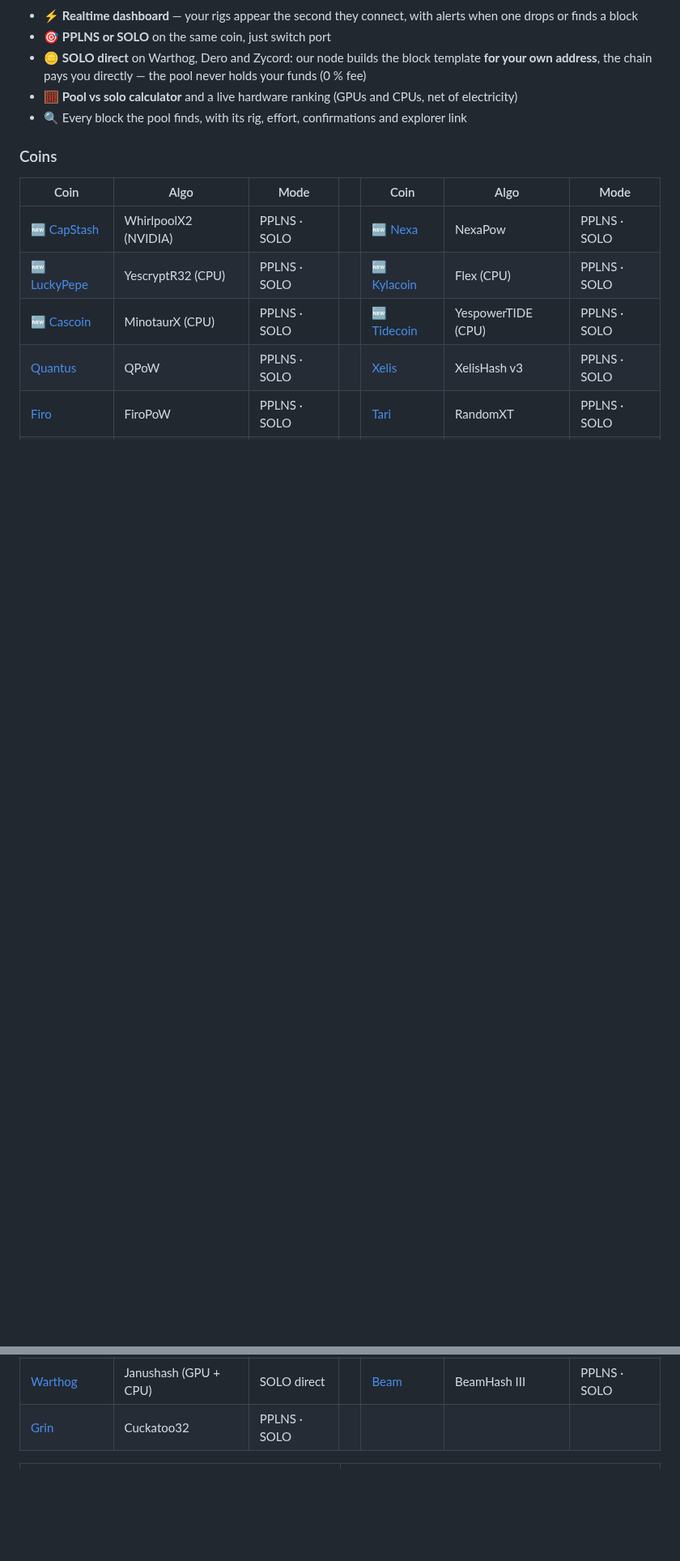
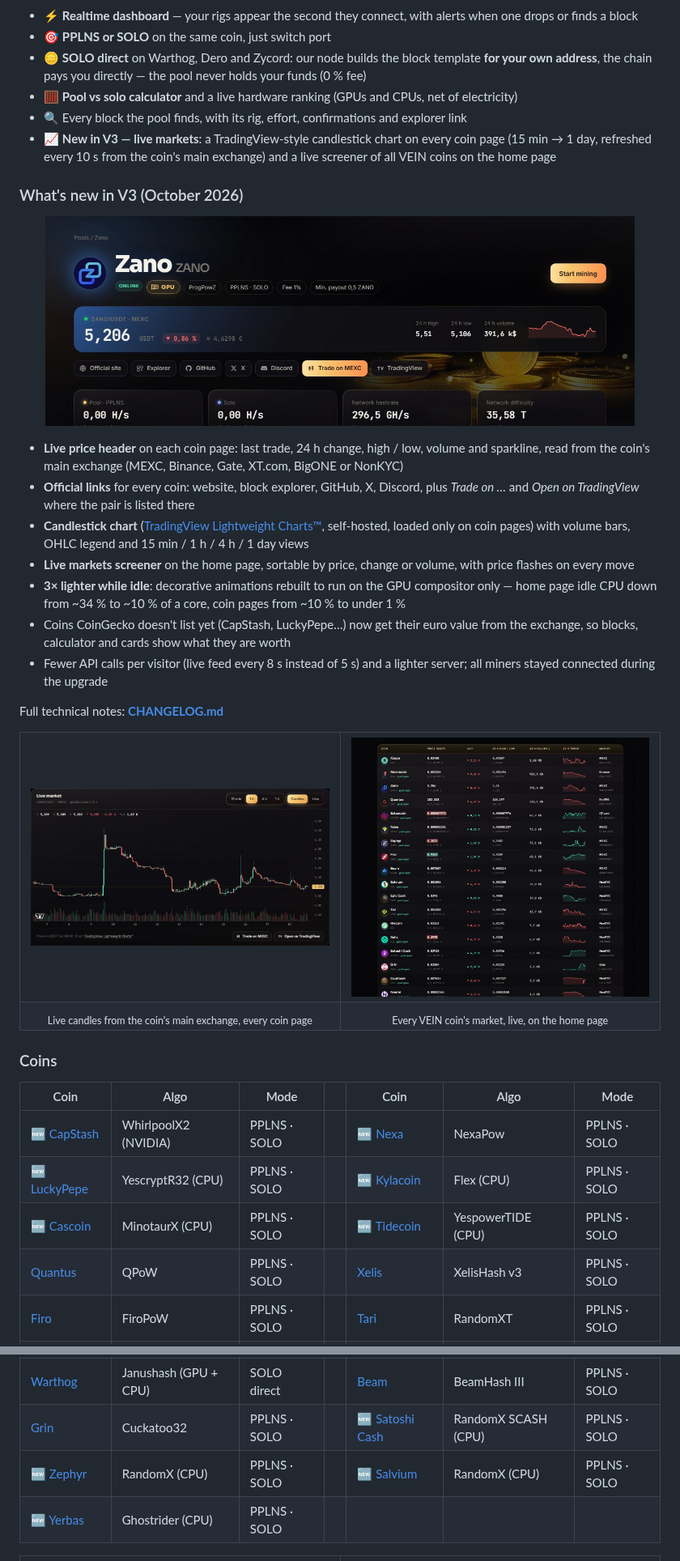
Before and after one commit to veinpool/veinpool, a Markdown page: README.md, 2 parts joined by grey strips. Shown at 81% size. Drawn GitHub-style; pictures changed too: assets/site-coin-header.jpg (added), assets/site-live-markets.jpg (added), assets/site-market-chart.jpg (added); blank space fills up the shorter version.

```diff
--- a/README.md
+++ b/README.md
@@ -19,6 +19,32 @@
 - 🪙 **SOLO direct** on Warthog, Dero and Zycord: our node builds the block template **for your own address**, the chain pays you directly — the pool never holds your funds (0 % fee)
 - 🧮 **Pool vs solo calculator** and a live hardware ranking (GPUs and CPUs, net of electricity)
 - 🔍 Every block the pool finds, with its rig, effort, confirmations and explorer link
+- 📈 **New in V3 — live markets**: a TradingView-style candlestick chart on every coin page (15 min → 1 day, refreshed every 10 s from the coin's main exchange) and a live screener of all VEIN coins on the home page
+
+### What's new in V3 (October 2026)
+
+<p align="center"><a href="https://veinpool.fr/coin/zano?lang=en"><img src="assets/site-coin-header.jpg" alt="Coin page V3: live exchange price, 24 h high / low / volume, official links" width="92%"></a></p>
+
+- **Live price header** on each coin page: last trade, 24 h change, high / low, volume and sparkline, read from the coin's main exchange (MEXC, Binance, Gate, XT.com, BigONE or NonKYC)
+- **Official links** for every coin: website, block explorer, GitHub, X, Discord, plus *Trade on …* and *Open on TradingView* where the pair is listed there
+- **Candlestick chart** ([TradingView Lightweight Charts™](https://www.tradingview.com/lightweight-charts/), self-hosted, loaded only on coin pages) with volume bars, OHLC legend and 15 min / 1 h / 4 h / 1 day views
+- **Live markets screener** on the home page, sortable by price, change or volume, with price flashes on every move
+- **3× lighter while idle**: decorative animations rebuilt to run on the GPU compositor only — home page idle CPU down from ~34 % to ~10 % of a core, coin pages from ~10 % to under 1 %
+- Coins CoinGecko doesn't list yet (CapStash, LuckyPepe…) now get their euro value from the exchange, so blocks, calculator and cards show what they are worth
+- Fewer API calls per visitor (live feed every 8 s instead of 5 s) and a lighter server; all miners stayed connected during the upgrade
+
+Full technical notes: **[CHANGELOG.md](CHANGELOG.md)**
+
+<table>
+  <tr>
+    <td width="50%"><a href="https://veinpool.fr/coin/zano?lang=en"><img src="assets/site-market-chart.jpg" alt="Live candlestick chart on each coin page"></a></td>
+    <td width="50%"><a href="https://veinpool.fr/?lang=en"><img src="assets/site-live-markets.jpg" alt="Live markets screener on the home page"></a></td>
+  </tr>
+  <tr>
+    <td align="center"><sub>Live candles from the coin's main exchange, every coin page</sub></td>
+    <td align="center"><sub>Every VEIN coin's market, live, on the home page</sub></td>
+  </tr>
+</table>
 
 ### Coins
 
@@ -37,7 +63,9 @@
 | [Kerrigan](https://veinpool.fr/coin/krgneq?lang=en) | Equihash 192,7 | PPLNS · SOLO | | [Epic Cash](https://veinpool.fr/coin/epic?lang=en) | ProgPow | PPLNS · SOLO |
 | [Zano](https://veinpool.fr/coin/zano?lang=en) | ProgPowZ | PPLNS · SOLO | | [Dero](https://veinpool.fr/coin/dero?lang=en) | AstroBWTv3 (CPU) | SOLO direct |
 | [Warthog](https://veinpool.fr/coin/wart?lang=en) | Janushash (GPU + CPU) | SOLO direct | | [Beam](https://veinpool.fr/coin/beam?lang=en) | BeamHash III | PPLNS · SOLO |
-| [Grin](https://veinpool.fr/coin/grin?lang=en) | Cuckatoo32 | PPLNS · SOLO | |  | |  |
+| [Grin](https://veinpool.fr/coin/grin?lang=en) | Cuckatoo32 | PPLNS · SOLO | | 🆕 [Satoshi Cash](https://veinpool.fr/coin/scash?lang=en) | RandomX SCASH (CPU) | PPLNS · SOLO |
+| 🆕 [Zephyr](https://veinpool.fr/coin/zeph?lang=en) | RandomX (CPU) | PPLNS · SOLO | | 🆕 [Salvium](https://veinpool.fr/coin/sal?lang=en) | RandomX (CPU) | PPLNS · SOLO |
+| 🆕 [Yerbas](https://veinpool.fr/coin/yerb?lang=en) | Ghostrider (CPU) | PPLNS · SOLO | |  | |  |
 
 <table>
   <tr>
```
Also changed, not shown: CHANGELOG.md (added, +57 -0 lines).
